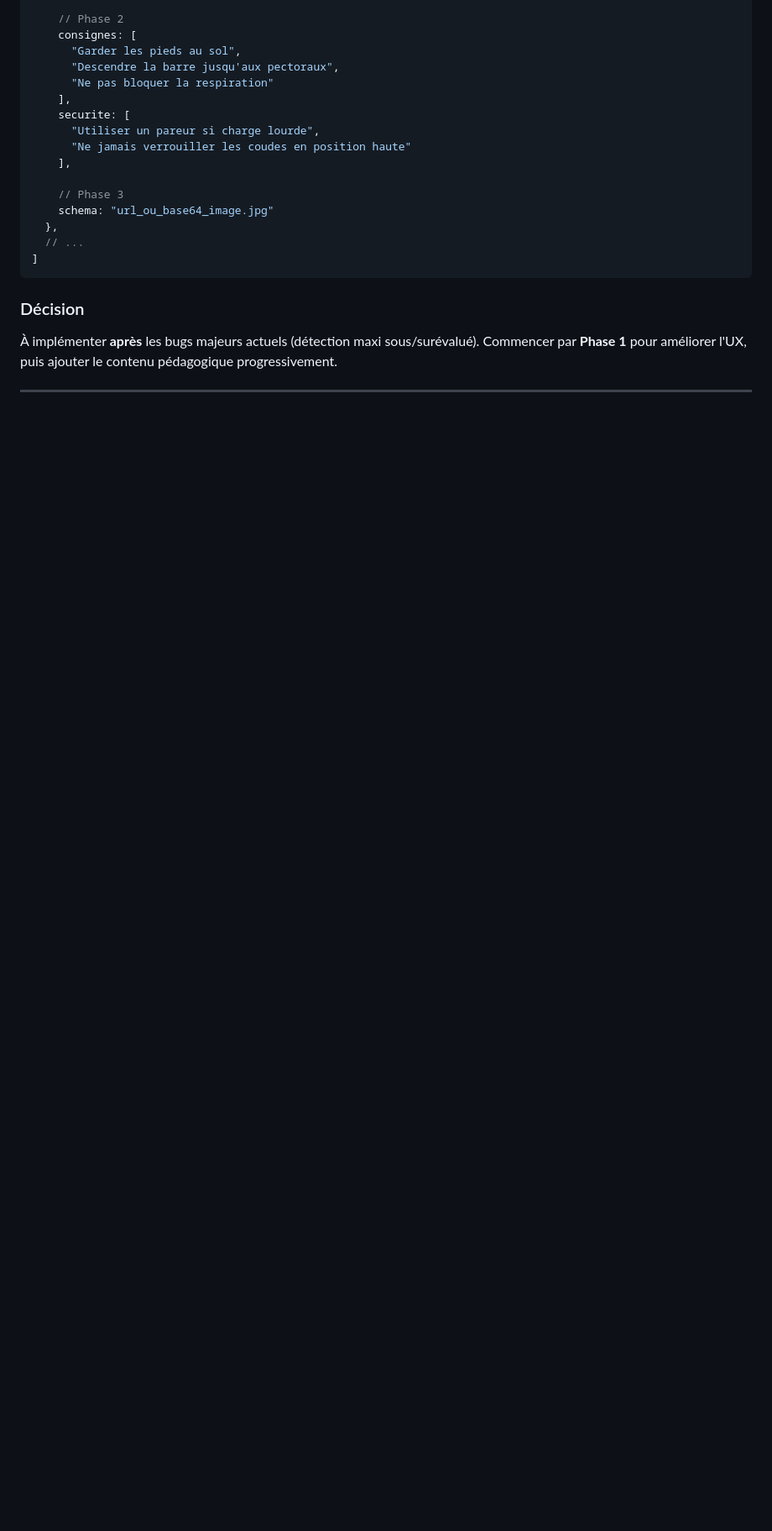
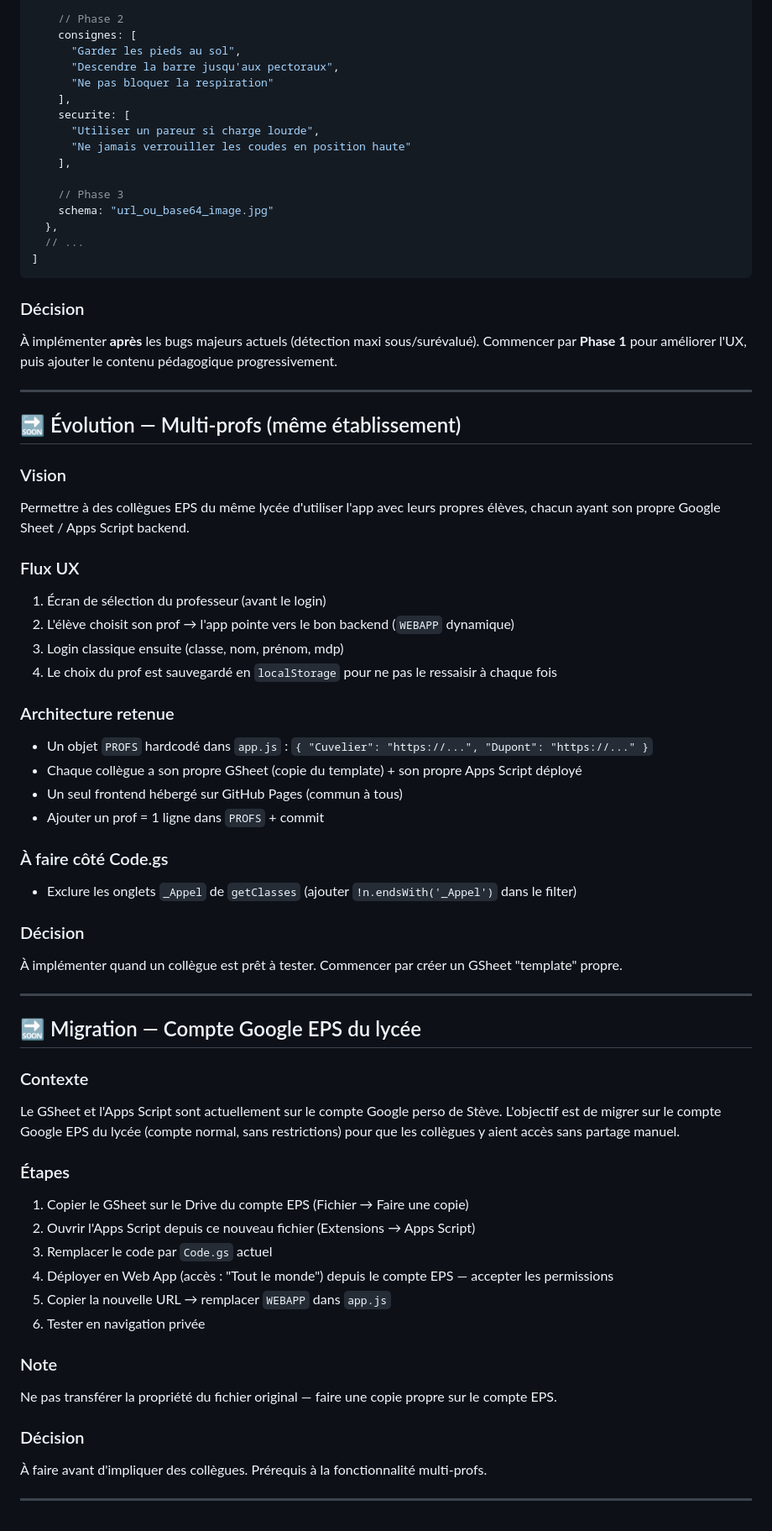
Before and after one commit to moresk24/Muscu_J2B, a Markdown page: ROADMAP.md, the part around the change. Shown at 84% size. Drawn GitHub-style; blank space fills up the shorter version.

```diff
--- a/ROADMAP.md
+++ b/ROADMAP.md
@@ -315,3 +315,49 @@ const ATELIERS = [
 Commencer par **Phase 1** pour améliorer l'UX, puis ajouter le contenu pédagogique progressivement.
 
 ---
+
+## 🔜 Évolution — Multi-profs (même établissement)
+
+### Vision
+Permettre à des collègues EPS du même lycée d'utiliser l'app avec leurs propres élèves, chacun ayant son propre Google Sheet / Apps Script backend.
+
+### Flux UX
+1. Écran de sélection du professeur (avant le login)
+2. L'élève choisit son prof → l'app pointe vers le bon backend (`WEBAPP` dynamique)
+3. Login classique ensuite (classe, nom, prénom, mdp)
+4. Le choix du prof est sauvegardé en `localStorage` pour ne pas le ressaisir à chaque fois
+
+### Architecture retenue
+- Un objet `PROFS` hardcodé dans `app.js` : `{ "Cuvelier": "https://...", "Dupont": "https://..." }`
+- Chaque collègue a son propre GSheet (copie du template) + son propre Apps Script déployé
+- Un seul frontend hébergé sur GitHub Pages (commun à tous)
+- Ajouter un prof = 1 ligne dans `PROFS` + commit
+
+### À faire côté Code.gs
+- Exclure les onglets `_Appel` de `getClasses` (ajouter `!n.endsWith('_Appel')` dans le filter)
+
+### Décision
+À implémenter quand un collègue est prêt à tester. Commencer par créer un GSheet "template" propre.
+
+---
+
+## 🔜 Migration — Compte Google EPS du lycée
+
+### Contexte
+Le GSheet et l'Apps Script sont actuellement sur le compte Google perso de Stève. L'objectif est de migrer sur le compte Google EPS du lycée (compte normal, sans restrictions) pour que les collègues y aient accès sans partage manuel.
+
+### Étapes
+1. Copier le GSheet sur le Drive du compte EPS (Fichier → Faire une copie)
+2. Ouvrir l'Apps Script depuis ce nouveau fichier (Extensions → Apps Script)
+3. Remplacer le code par `Code.gs` actuel
+4. Déployer en Web App (accès : "Tout le monde") depuis le compte EPS — accepter les permissions
+5. Copier la nouvelle URL → remplacer `WEBAPP` dans `app.js`
+6. Tester en navigation privée
+
+### Note
+Ne pas transférer la propriété du fichier original — faire une copie propre sur le compte EPS.
+
+### Décision
+À faire avant d'impliquer des collègues. Prérequis à la fonctionnalité multi-profs.
+
+---
```
